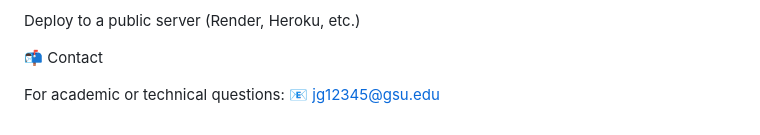
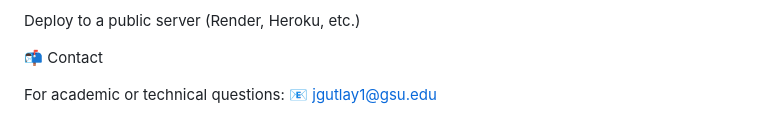
Before and after one commit to jtdg123/Mental-Health-Chatbot, a Markdown page: README.md, the part around one of its changes. Drawn GitHub-style.

```diff
--- a/README.md
+++ b/README.md
@@ -221,4 +224,4 @@ Deploy to a public server (Render, Heroku, etc.)
 📬 Contact
 
 For academic or technical questions:
-📧 jg12345@gsu.edu
+📧 jgutlay1@gsu.edu
```
Also changed, not shown: other parts of README.md (+16 -13 lines).
